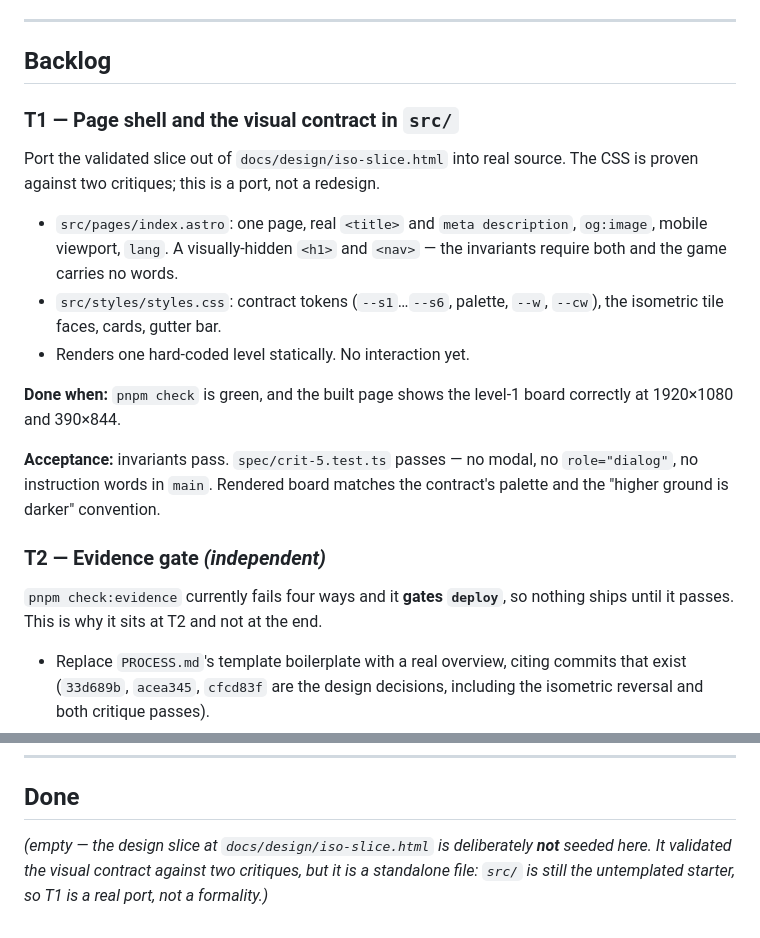
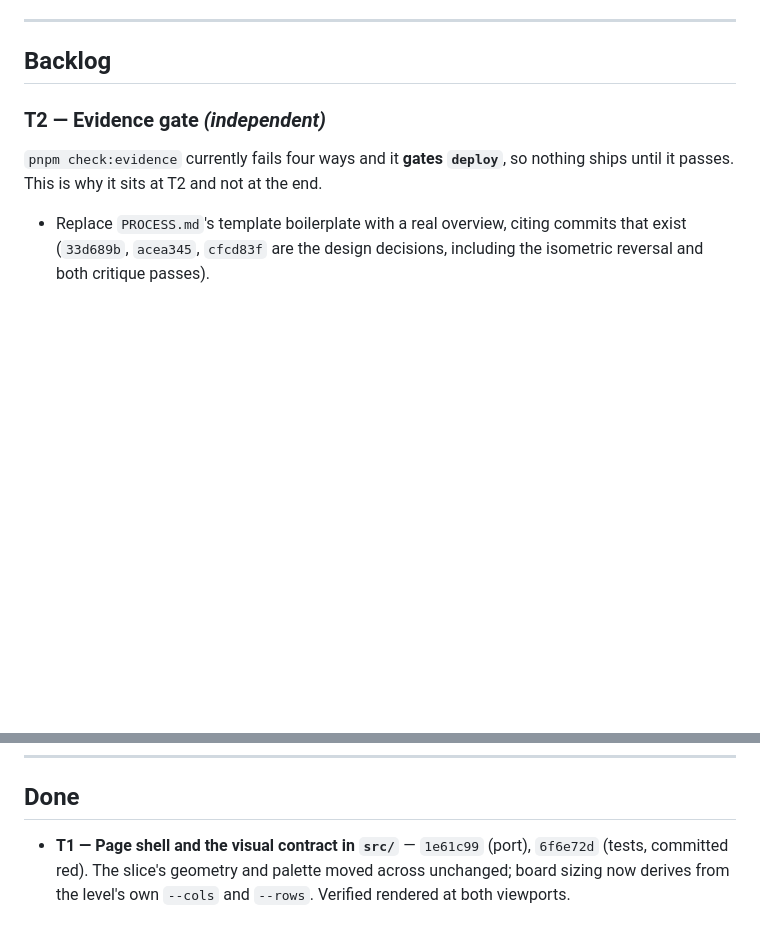
Before and after one commit to comp4020-agentic-coding-studio/comp4020-crit5-mattxreynolds, a Markdown page: TASKS.md, 2 parts joined by grey strips. Rendered like a GitHub page; blank space fills up the shorter version.

```diff
--- a/TASKS.md
+++ b/TASKS.md
@@ -34,25 +34,6 @@ private. T5 is where that gets discovered, not the morning of the cutoff.
 ---
 
 ## Backlog
-
-### T1 — Page shell and the visual contract in `src/`
-
-Port the validated slice out of `docs/design/iso-slice.html` into real source.
-The CSS is proven against two critiques; this is a port, not a redesign.
-
-- `src/pages/index.astro`: one page, real `<title>` and `meta description`,
-  `og:image`, mobile viewport, `lang`. A visually-hidden `<h1>` and `<nav>` —
-  the invariants require both and the game carries no words.
-- `src/styles/styles.css`: contract tokens (`--s1`…`--s6`, palette, `--w`,
-  `--cw`), the isometric tile faces, cards, gutter bar.
-- Renders one hard-coded level statically. No interaction yet.
-
-**Done when:** `pnpm check` is green, and the built page shows the level-1 board
-correctly at 1920×1080 and 390×844.
-
-**Acceptance:** invariants pass. `spec/crit-5.test.ts` passes — no modal, no
-`role="dialog"`, no instruction words in `main`. Rendered board matches the
-contract's palette and the "higher ground is darker" convention.
 
 ### T2 — Evidence gate *(independent)*
 
@@ -239,7 +220,7 @@ be done early — it needs the finished game.
 
 ## Done
 
-*(empty — the design slice at `docs/design/iso-slice.html` is deliberately
-**not** seeded here. It validated the visual contract against two critiques,
-but it is a standalone file: `src/` is still the untemplated starter, so T1 is
-a real port, not a formality.)*
+- **T1 — Page shell and the visual contract in `src/`** — `1e61c99` (port),
+  `6f6e72d` (tests, committed red). The slice's geometry and palette moved
+  across unchanged; board sizing now derives from the level's own `--cols`
+  and `--rows`. Verified rendered at both viewports.
```
Also changed, not shown: CLAUDE.md (+5 -0 lines).
